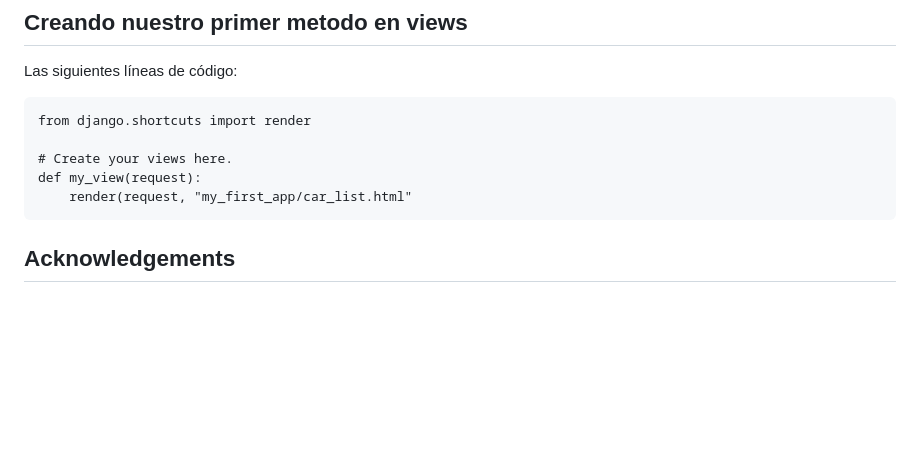
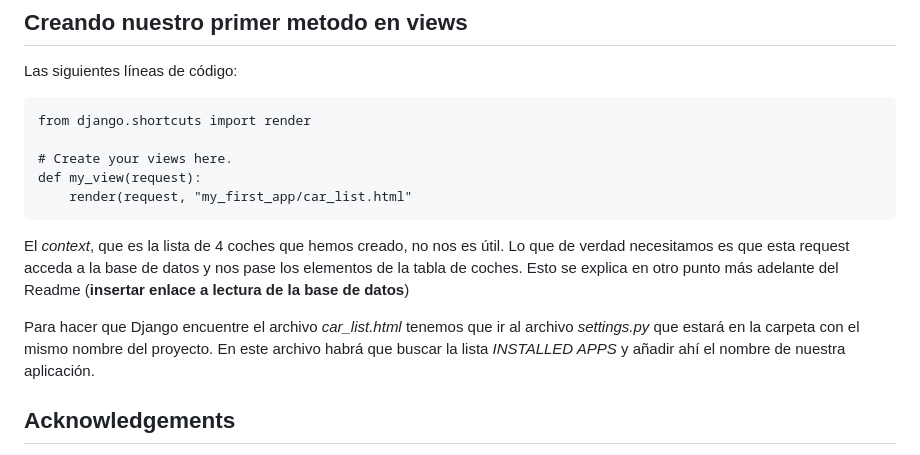
Before and after one commit to VictorAndujarTerron-github/Django-Prueba, a Markdown page: README.md, the part around the change. GitHub-like rendering; blank space fills up the shorter version.

Commit message:
Update README.md
Hacer pull antes de modificar la rama README en el servidor local

```diff
--- a/README.md
+++ b/README.md
@@ -67,6 +67,10 @@ Las siguientes líneas de código:
     def my_view(request):
         render(request, "my_first_app/car_list.html"
 
+El *context*, que es la lista de 4 coches que hemos creado, no nos es útil. Lo que de verdad necesitamos es que esta request acceda a la base de datos y nos pase los elementos de la tabla de coches. Esto se explica en otro punto más adelante del Readme (**insertar enlace a lectura de la base de datos**)
+
+Para hacer que Django encuentre el archivo *car_list.html* tenemos que ir al archivo *settings.py* que estará en la carpeta con el mismo nombre del proyecto. En este archivo habrá que buscar la lista *INSTALLED APPS* y añadir ahí el nombre de nuestra aplicación.
+
 ## Acknowledgements
 
  - [Curso de Django de Platzi](https://platzi.com/cursos/django/)
```
